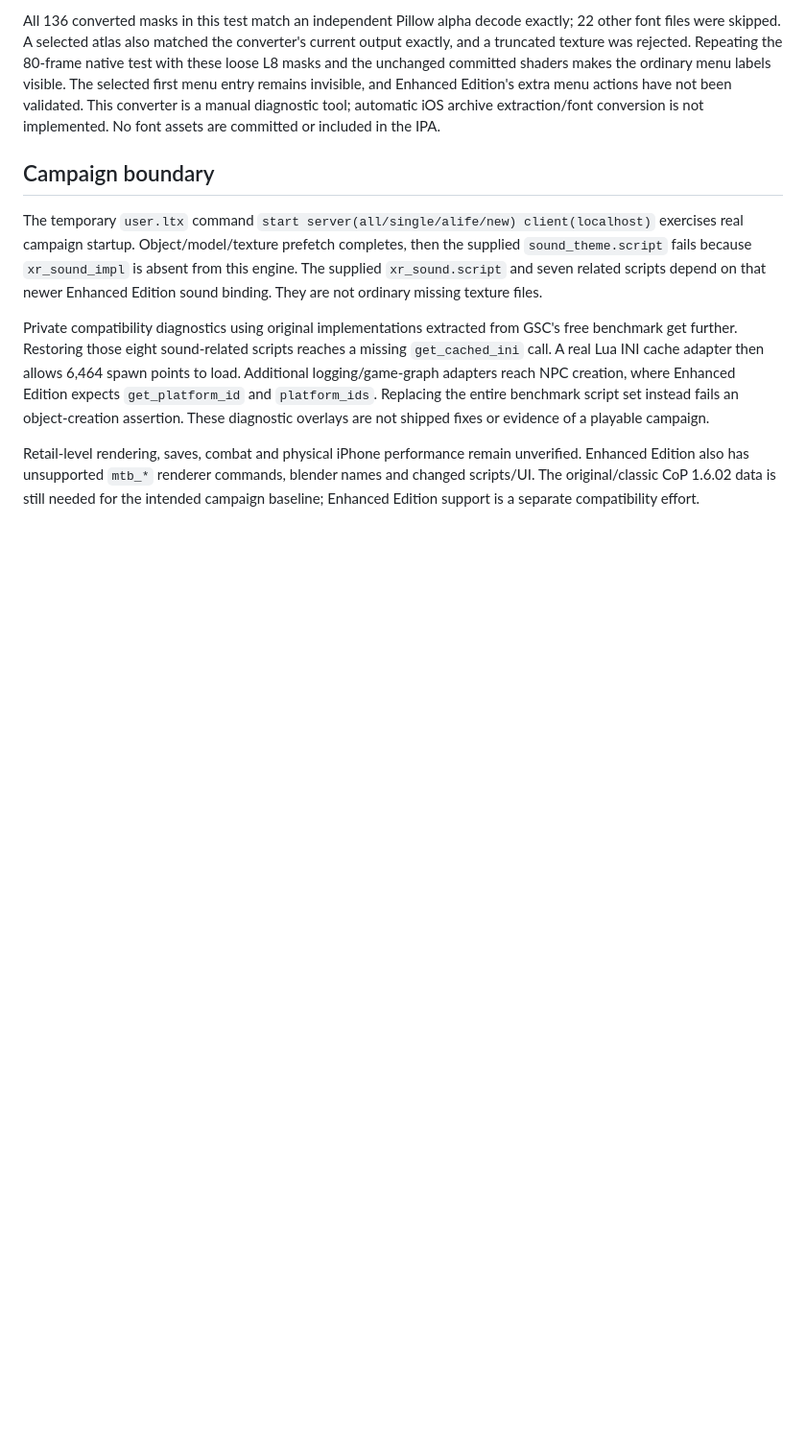
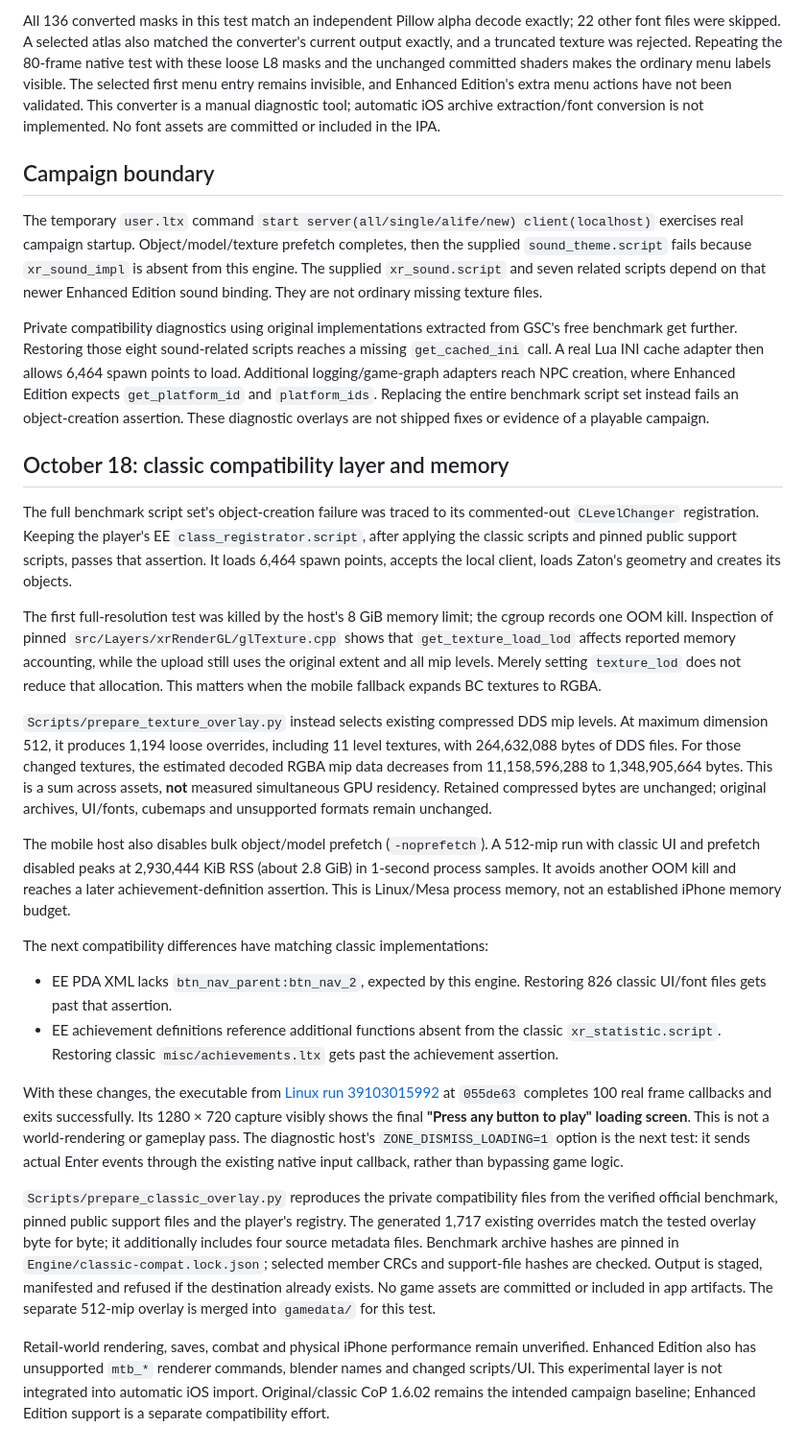
Before and after one commit to Lupc9102/stalker-ios, a Markdown page: Docs/verification/retail-startup.md, the part around the change. Shown at 96% size. Rendered like a GitHub page; blank space fills up the shorter version.

Commit message:
Record retail loading prompt and current iOS runtime verification

```diff
--- a/Docs/verification/retail-startup.md
+++ b/Docs/verification/retail-startup.md
@@ -129,8 +129,63 @@ reach NPC creation, where Enhanced Edition expects `get_platform_id` and
 object-creation assertion. These diagnostic overlays are not shipped fixes or
 evidence of a playable campaign.
 
-Retail-level rendering, saves, combat and physical iPhone performance remain
+## October 18: classic compatibility layer and memory
+
+The full benchmark script set's object-creation failure was traced to its
+commented-out `CLevelChanger` registration. Keeping the player's EE
+`class_registrator.script`, after applying the classic scripts and pinned public
+support scripts, passes that assertion. It loads 6,464 spawn points, accepts the
+local client, loads Zaton's geometry and creates its objects.
+
+The first full-resolution test was killed by the host's 8 GiB memory limit;
+the cgroup records one OOM kill. Inspection of pinned
+`src/Layers/xrRenderGL/glTexture.cpp` shows that `get_texture_load_lod` affects
+reported memory accounting, while the upload still uses the original extent
+and all mip levels. Merely setting `texture_lod` does not reduce that allocation.
+This matters when the mobile fallback expands BC textures to RGBA.
+
+`Scripts/prepare_texture_overlay.py` instead selects existing compressed DDS
+mip levels. At maximum dimension 512, it produces 1,194 loose overrides,
+including 11 level textures, with 264,632,088 bytes of DDS files. For those
+changed textures, the estimated decoded RGBA mip data decreases from
+11,158,596,288 to 1,348,905,664 bytes. This is a sum across assets, **not** measured
+simultaneous GPU residency. Retained compressed bytes are unchanged; original
+archives, UI/fonts, cubemaps and unsupported formats remain unchanged.
+
+The mobile host also disables bulk object/model prefetch (`-noprefetch`). A
+512-mip run with classic UI and prefetch disabled peaks at 2,930,444 KiB RSS
+(about 2.8 GiB) in 1-second process samples. It avoids another OOM kill and
+reaches a later achievement-definition assertion. This is Linux/Mesa process
+memory, not an established iPhone memory budget.
+
+The next compatibility differences have matching classic implementations:
+
+- EE PDA XML lacks `btn_nav_parent:btn_nav_2`, expected by this engine. Restoring
+  826 classic UI/font files gets past that assertion.
+- EE achievement definitions reference additional functions absent from the
+  classic `xr_statistic.script`. Restoring classic `misc/achievements.ltx`
+  gets past the achievement assertion.
+
+With these changes, the executable from
+[Linux run 39103015992](https://github.com/Lupc9102/stalker-ios/actions/runs/39103015992)
+at `055de63` completes 100 real frame callbacks and exits successfully. Its
+1280 × 720 capture visibly shows the final **"Press any button to play" loading
+screen**. This is not a world-rendering or gameplay pass. The diagnostic host's
+`ZONE_DISMISS_LOADING=1` option is the next test: it sends actual Enter events
+through the existing native input callback, rather than bypassing game logic.
+
+`Scripts/prepare_classic_overlay.py` reproduces the private compatibility files
+from the verified official benchmark, pinned public support files and the
+player's registry. The generated 1,717 existing overrides match the tested
+overlay byte for byte; it additionally includes four source metadata files.
+Benchmark archive hashes are pinned in `Engine/classic-compat.lock.json`;
+selected member CRCs and support-file hashes are checked. Output is staged,
+manifested and refused if the destination already exists. No game assets are
+committed or included in app artifacts. The separate 512-mip overlay is merged
+into `gamedata/` for this test.
+
+Retail-world rendering, saves, combat and physical iPhone performance remain
 unverified. Enhanced Edition also has unsupported `mtb_*` renderer commands,
-blender names and changed scripts/UI. The original/classic CoP 1.6.02 data is
-still needed for the intended campaign baseline; Enhanced Edition support is a
-separate compatibility effort.
+blender names and changed scripts/UI. This experimental layer is not integrated
+into automatic iOS import. Original/classic CoP 1.6.02 remains the intended
+campaign baseline; Enhanced Edition support is a separate compatibility effort.
```
Also changed, not shown: Docs/verification/native-ios-runtime.md (+11 -0 lines), STATUS.md (+15 -5 lines).
